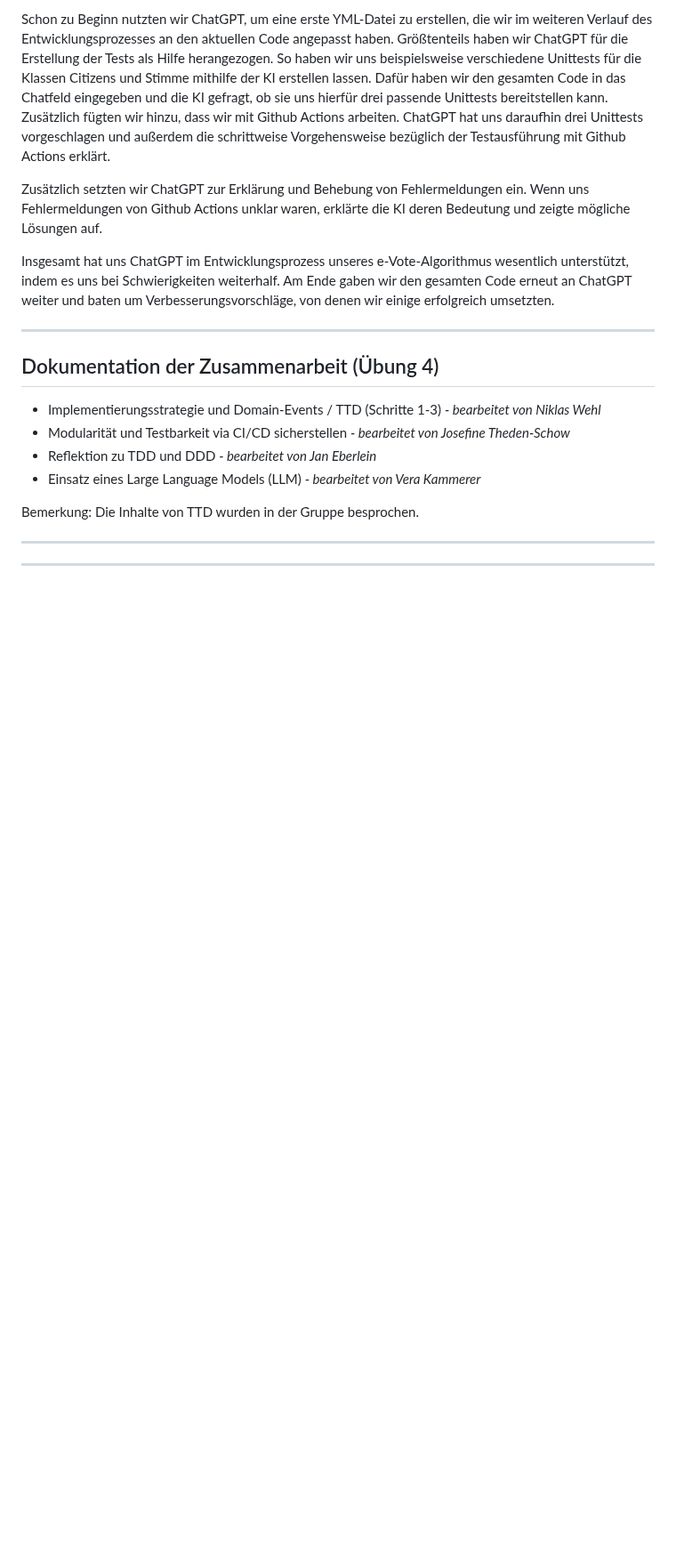
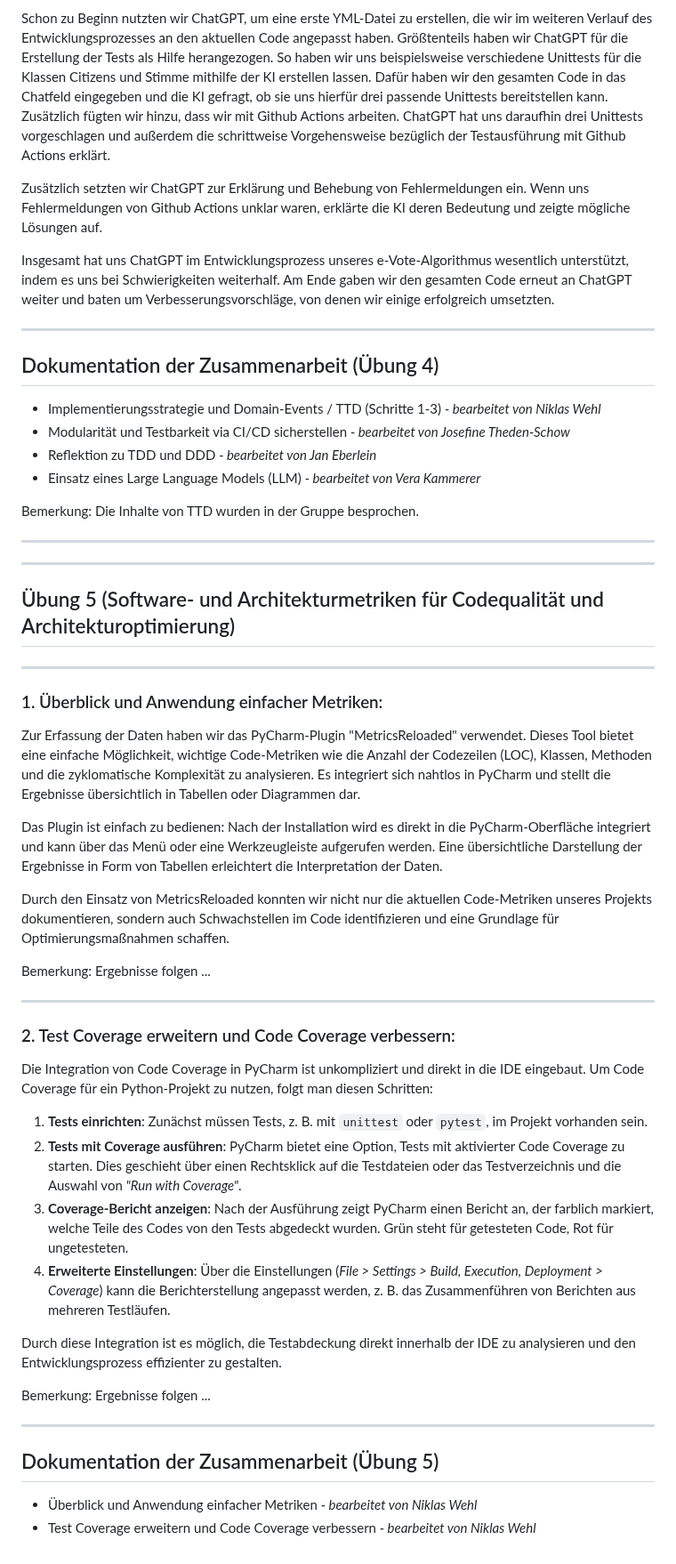
Before and after one commit to jthedens/modsoft, a Markdown page: README.md, the part around the change. Shown at 89% size. Drawn GitHub-style; blank space fills up the shorter version.

Commit message:
In README.md die Übung 5 mit den Aufgaben 1 und 2 hinzugefügt

```diff
--- a/README.md
+++ b/README.md
@@ -917,3 +917,38 @@ Bemerkung: Die Inhalte von TTD wurden in der Gruppe besprochen.
 ---
 
 ---
+
+## Übung 5 (Software- und Architekturmetriken für Codequalität und Architekturoptimierung)
+
+---
+### 1. Überblick und Anwendung einfacher Metriken:
+
+Zur Erfassung der Daten haben wir das PyCharm-Plugin "MetricsReloaded" verwendet. Dieses Tool bietet eine einfache Möglichkeit, wichtige Code-Metriken wie die Anzahl der Codezeilen (LOC), Klassen, Methoden und die zyklomatische Komplexität zu analysieren. Es integriert sich nahtlos in PyCharm und stellt die Ergebnisse übersichtlich in Tabellen oder Diagrammen dar.
+
+Das Plugin ist einfach zu bedienen: Nach der Installation wird es direkt in die PyCharm-Oberfläche integriert und kann über das Menü oder eine Werkzeugleiste aufgerufen werden. Eine übersichtliche Darstellung der Ergebnisse in Form von Tabellen erleichtert die Interpretation der Daten.
+
+Durch den Einsatz von MetricsReloaded konnten wir nicht nur die aktuellen Code-Metriken unseres Projekts dokumentieren, sondern auch Schwachstellen im Code identifizieren und eine Grundlage für Optimierungsmaßnahmen schaffen.
+
+Bemerkung: Ergebnisse folgen ...
+
+---
+
+### 2. Test Coverage erweitern und Code Coverage verbessern:
+
+Die Integration von Code Coverage in PyCharm ist unkompliziert und direkt in die IDE eingebaut. Um Code Coverage für ein Python-Projekt zu nutzen, folgt man diesen Schritten:
+
+1. **Tests einrichten**: Zunächst müssen Tests, z. B. mit `unittest` oder `pytest`, im Projekt vorhanden sein.
+2. **Tests mit Coverage ausführen**: PyCharm bietet eine Option, Tests mit aktivierter Code Coverage zu starten. Dies geschieht über einen Rechtsklick auf die Testdateien oder das Testverzeichnis und die Auswahl von *"Run with Coverage"*.
+3. **Coverage-Bericht anzeigen**: Nach der Ausführung zeigt PyCharm einen Bericht an, der farblich markiert, welche Teile des Codes von den Tests abgedeckt wurden. Grün steht für getesteten Code, Rot für ungetesteten.
+4. **Erweiterte Einstellungen**: Über die Einstellungen (*File > Settings > Build, Execution, Deployment > Coverage*) kann die Berichterstellung angepasst werden, z. B. das Zusammenführen von Berichten aus mehreren Testläufen.
+
+Durch diese Integration ist es möglich, die Testabdeckung direkt innerhalb der IDE zu analysieren und den Entwicklungsprozess effizienter zu gestalten.
+
+Bemerkung: Ergebnisse folgen ...
+
+---
+
+## Dokumentation der Zusammenarbeit (Übung 5)
+
+- Überblick und Anwendung einfacher Metriken *- bearbeitet von Niklas Wehl*
+- Test Coverage erweitern und Code Coverage verbessern *- bearbeitet von Niklas Wehl*
```
